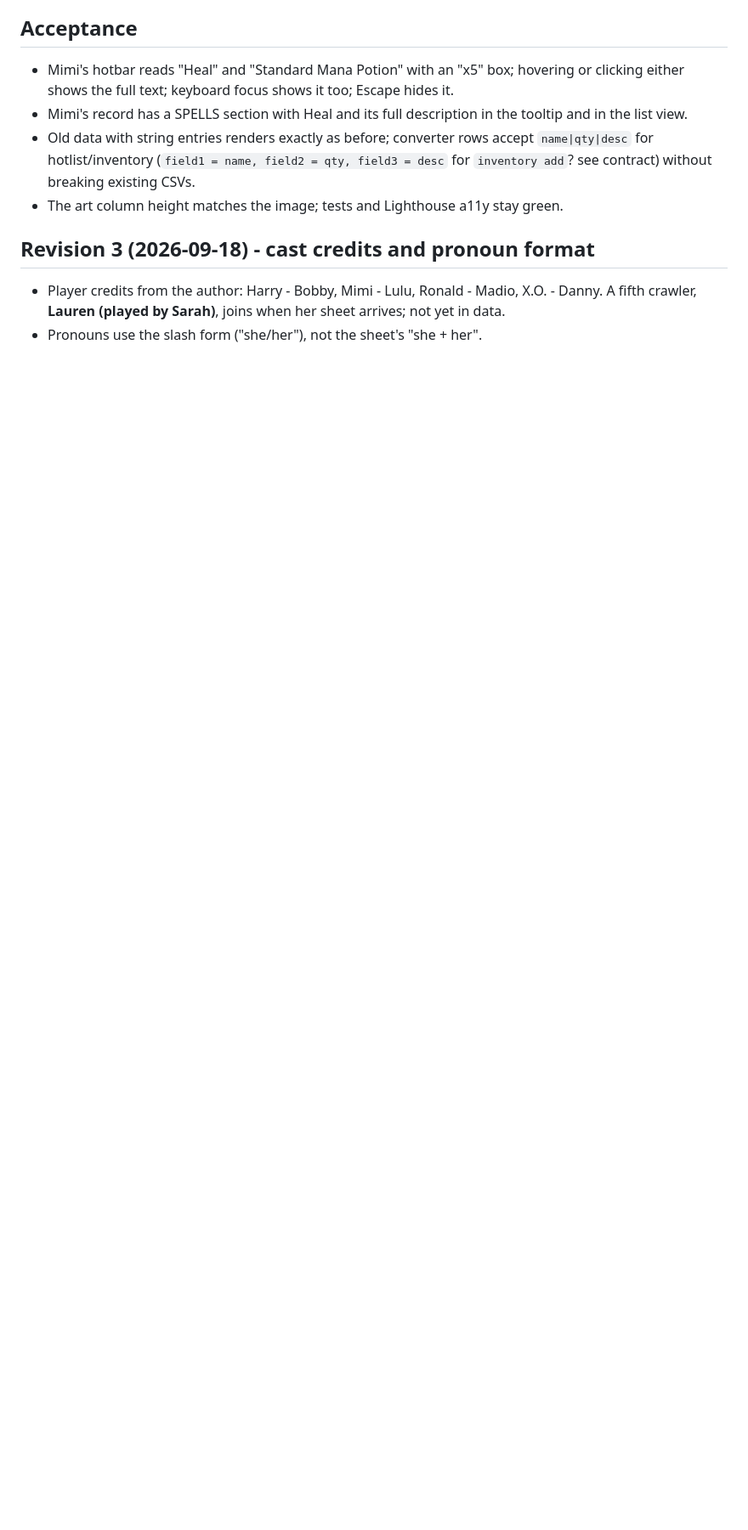
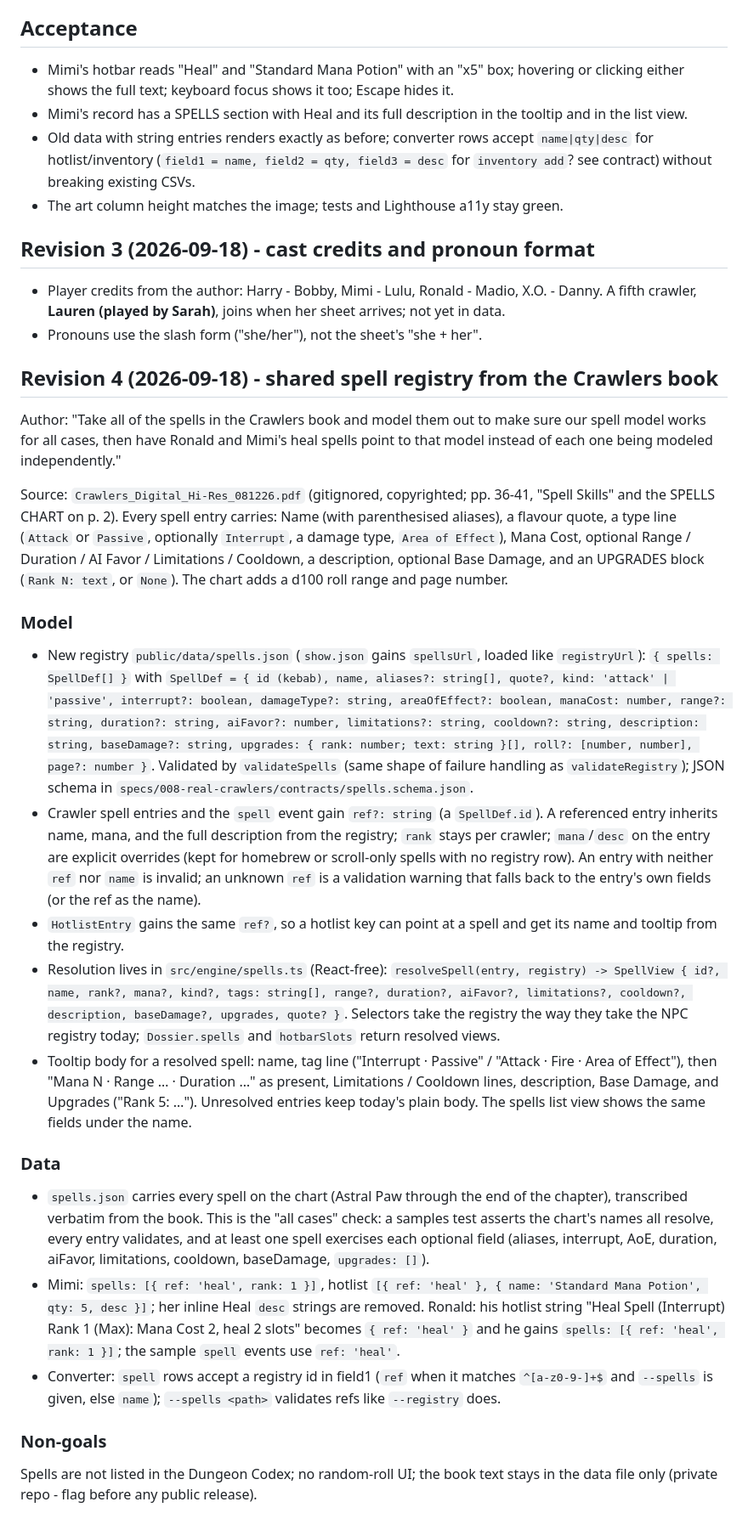
Before and after one commit to BastionFennell/dcc-watch-hub, a Markdown page: specs/008-real-crawlers/spec.md, the part around the change. Shown at 85% size. GitHub-like rendering; blank space fills up the shorter version.

Commit message:
spec(008 r4): shared spell registry from the Crawlers book
Co-Authored-By: Claude Fable 5.1 <noreply@anthropic.com>

```diff
--- a/specs/008-real-crawlers/spec.md
+++ b/specs/008-real-crawlers/spec.md
@@ -79,3 +79,58 @@ heal spell. Adjust the size of the image for Mimi so it fits better."
 - Player credits from the author: Harry - Bobby, Mimi - Lulu, Ronald - Madio, X.O. - Danny.
   A fifth crawler, **Lauren (played by Sarah)**, joins when her sheet arrives; not yet in data.
 - Pronouns use the slash form ("she/her"), not the sheet's "she + her".
+
+## Revision 4 (2026-09-18) - shared spell registry from the Crawlers book
+
+Author: "Take all of the spells in the Crawlers book and model them out to make sure our spell
+model works for all cases, then have Ronald and Mimi's heal spells point to that model instead of
+each one being modeled independently."
+
+Source: `Crawlers_Digital_Hi-Res_081226.pdf` (gitignored, copyrighted; pp. 36-41, "Spell Skills"
+and the SPELLS CHART on p. 2). Every spell entry carries: Name (with parenthesised aliases), a
+flavour quote, a type line (`Attack` or `Passive`, optionally `Interrupt`, a damage type, `Area of
+Effect`), Mana Cost, optional Range / Duration / AI Favor / Limitations / Cooldown, a description,
+optional Base Damage, and an UPGRADES block (`Rank N: text`, or `None`). The chart adds a d100 roll
+range and page number.
+
+### Model
+- New registry `public/data/spells.json` (`show.json` gains `spellsUrl`, loaded like `registryUrl`):
+  `{ spells: SpellDef[] }` with `SpellDef = { id (kebab), name, aliases?: string[], quote?, kind:
+  'attack' | 'passive', interrupt?: boolean, damageType?: string, areaOfEffect?: boolean,
+  manaCost: number, range?: string, duration?: string, aiFavor?: number, limitations?: string,
+  cooldown?: string, description: string, baseDamage?: string, upgrades: { rank: number; text:
+  string }[], roll?: [number, number], page?: number }`. Validated by `validateSpells` (same shape
+  of failure handling as `validateRegistry`); JSON schema in `specs/008-real-crawlers/contracts/spells.schema.json`.
+- Crawler spell entries and the `spell` event gain `ref?: string` (a `SpellDef.id`). A referenced
+  entry inherits name, mana, and the full description from the registry; `rank` stays per crawler;
+  `mana`/`desc` on the entry are explicit overrides (kept for homebrew or scroll-only spells with
+  no registry row). An entry with neither `ref` nor `name` is invalid; an unknown `ref` is a
+  validation warning that falls back to the entry's own fields (or the ref as the name).
+- `HotlistEntry` gains the same `ref?`, so a hotlist key can point at a spell and get its name and
+  tooltip from the registry.
+- Resolution lives in `src/engine/spells.ts` (React-free): `resolveSpell(entry, registry) ->
+  SpellView { id?, name, rank?, mana?, kind?, tags: string[], range?, duration?, aiFavor?,
+  limitations?, cooldown?, description, baseDamage?, upgrades, quote? }`. Selectors take the
+  registry the way they take the NPC registry today; `Dossier.spells` and `hotbarSlots` return
+  resolved views.
+- Tooltip body for a resolved spell: name, tag line ("Interrupt · Passive" / "Attack · Fire ·
+  Area of Effect"), then "Mana N · Range … · Duration …" as present, Limitations / Cooldown lines,
+  description, Base Damage, and Upgrades ("Rank 5: …"). Unresolved entries keep today's plain body.
+  The spells list view shows the same fields under the name.
+
+### Data
+- `spells.json` carries every spell on the chart (Astral Paw through the end of the chapter),
+  transcribed verbatim from the book. This is the "all cases" check: a samples test asserts the
+  chart's names all resolve, every entry validates, and at least one spell exercises each optional
+  field (aliases, interrupt, AoE, duration, aiFavor, limitations, cooldown, baseDamage, `upgrades:
+  []`).
+- Mimi: `spells: [{ ref: 'heal', rank: 1 }]`, hotlist `[{ ref: 'heal' }, { name: 'Standard Mana
+  Potion', qty: 5, desc }]`; her inline Heal `desc` strings are removed. Ronald: his hotlist string
+  "Heal Spell (Interrupt) Rank 1 (Max): Mana Cost 2, heal 2 slots" becomes `{ ref: 'heal' }` and he
+  gains `spells: [{ ref: 'heal', rank: 1 }]`; the sample `spell` events use `ref: 'heal'`.
+- Converter: `spell` rows accept a registry id in field1 (`ref` when it matches `^[a-z0-9-]+$` and
+  `--spells` is given, else `name`); `--spells <path>` validates refs like `--registry` does.
+
+### Non-goals
+Spells are not listed in the Dungeon Codex; no random-roll UI; the book text stays in the data
+file only (private repo - flag before any public release).
```
